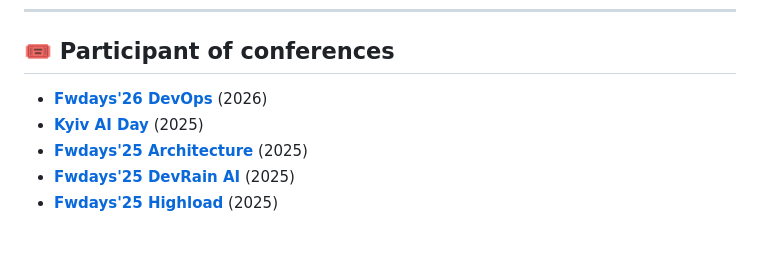
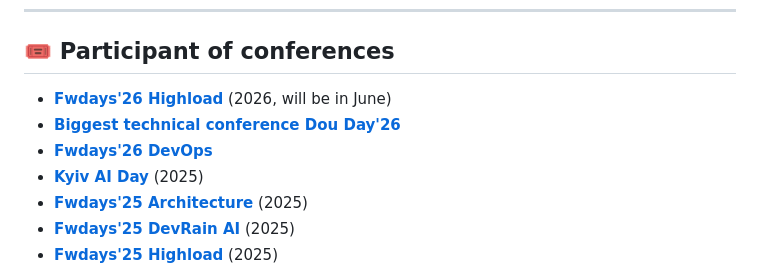
Before and after one commit to AlexViki/alexviki.github.io, a Markdown page: README.MD, the part around the change. Drawn GitHub-style; blank space fills up the shorter version.

Commit message:
docs: add Fwdays'26 Highload and Dou Day'26 to conference list

```diff
--- a/README.MD
+++ b/README.MD
@@ -47,7 +47,9 @@ Kafka
 
 ## 🎟️ Participant of conferences
 
-- **[Fwdays'26 DevOps](./files/certificate-fwdays-devops-2026.pdf)** (2026)
+- **[Fwdays'26 Highload](./files/certificate-fwdays-highload-2026.pdf)** (2026, will be in June)
+- **[Biggest technical conference Dou Day'26](./files/dou-day-2026.pdf)**
+- **[Fwdays'26 DevOps](./files/certificate-fwdays-devops-2026.pdf)**
 - **[Kyiv AI Day](./files/kyiv-ai-day-main-2025.pdf)** (2025)
 - **[Fwdays'25 Architecture](./files/certificate-fwdays-architecture-2025.pdf)** (2025)
 - **[Fwdays'25 DevRain AI](./files/certificate-fwdays-devrain-ai-2025.pdf)** (2025)
```
